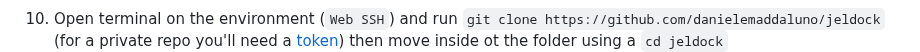
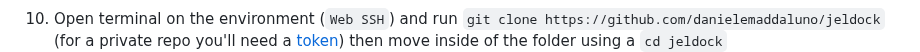
Before and after one commit to danielemaddaluno/jeldock, a Markdown page: README.md, the part around the change. GitHub-like rendering.

Commit message:
Correct from "ot" to "of"

```diff
--- a/README.md
+++ b/README.md
@@ -45,7 +45,7 @@ Docker yml example run docker with configured ssl on Jelastic Environment
    <img src="README/9.png" alt="Portainer Change Password">
 
 10. Open terminal on the environment (`Web SSH`) and run `git clone https://github.com/danielemaddaluno/jeldock` (for a private repo you'll need a [token](https://stackoverflow.com/a/70320541/3138238))
-    then move inside ot the folder using a `cd jeldock`
+    then move inside of the folder using a `cd jeldock`
     </br>
     <img src="README/10.png" alt="Git Clone">
     Read this only if you need to checkout a different branch (not main), otherwise go to the next point.
```
